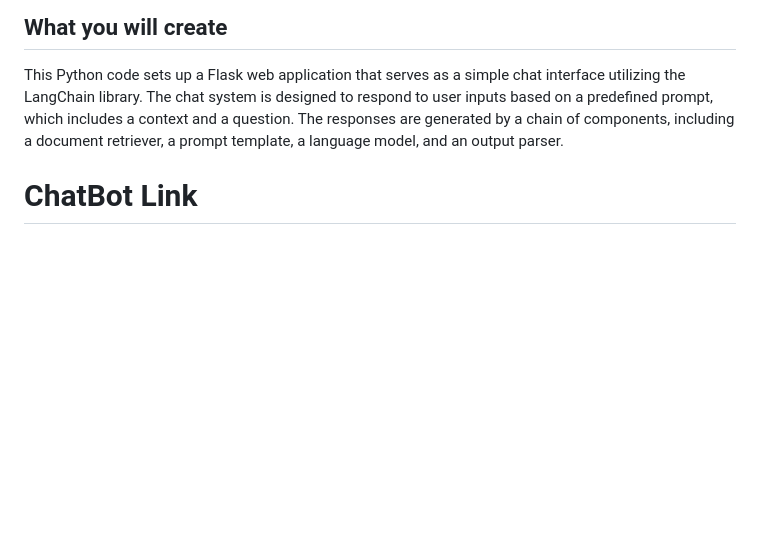
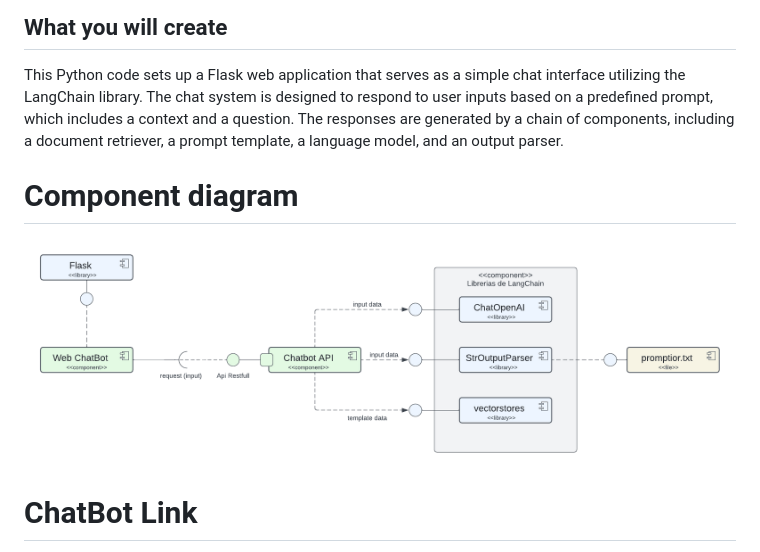
Before and after one commit to jauryabreu1994/promptior_jabreu_chat, a Markdown page: README.md, the part around the change. Rendered like a GitHub page; pictures changed too: doc/diagram.png (added); blank space fills up the shorter version.

Commit message:
diagram

```diff
--- a/README.md
+++ b/README.md
@@ -41,6 +41,9 @@ python app.py
 
 This Python code sets up a Flask web application that serves as a simple chat interface utilizing the LangChain library. The chat system is designed to respond to user inputs based on a predefined prompt, which includes a context and a question. The responses are generated by a chain of components, including a document retriever, a prompt template, a language model, and an output parser.
 
+# Component diagram
+![ChatBot](doc/diagram.png)
+
 # ChatBot Link
 The Chatbot is constructed using the LangChain/ChatGPT Data model.
 
```
